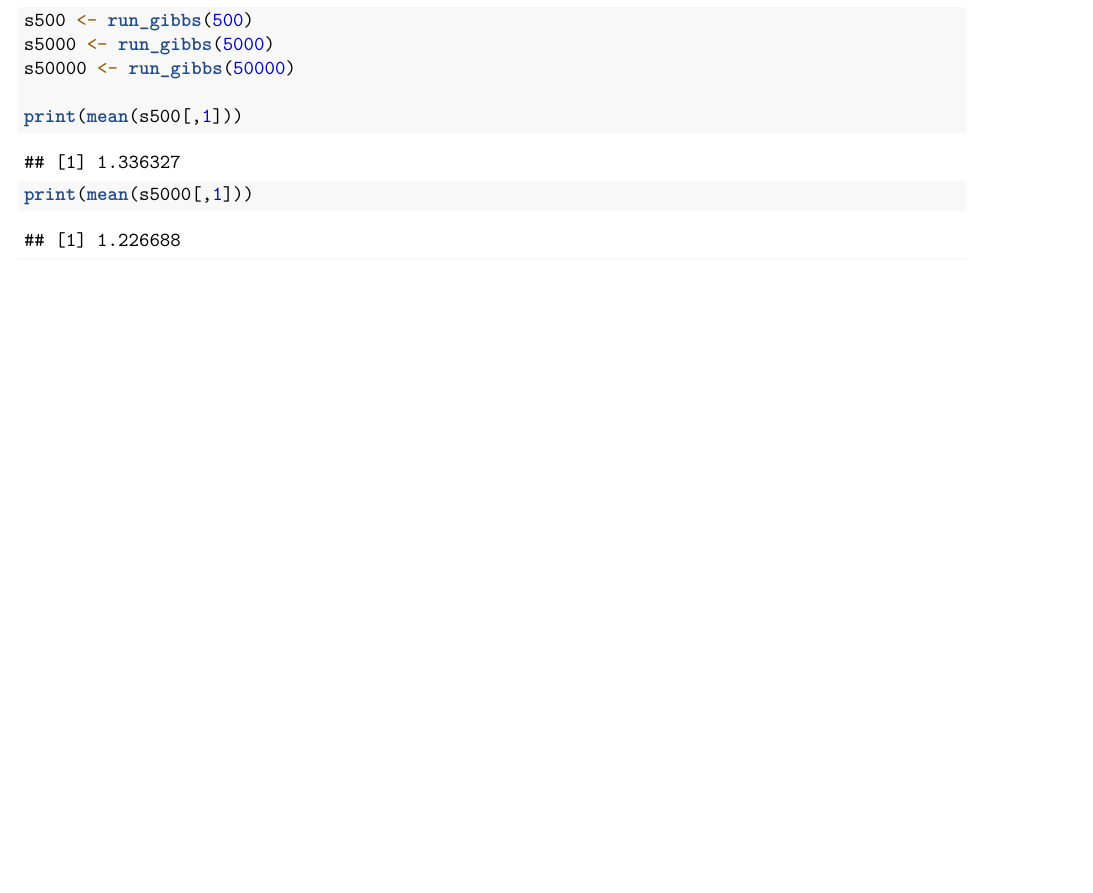
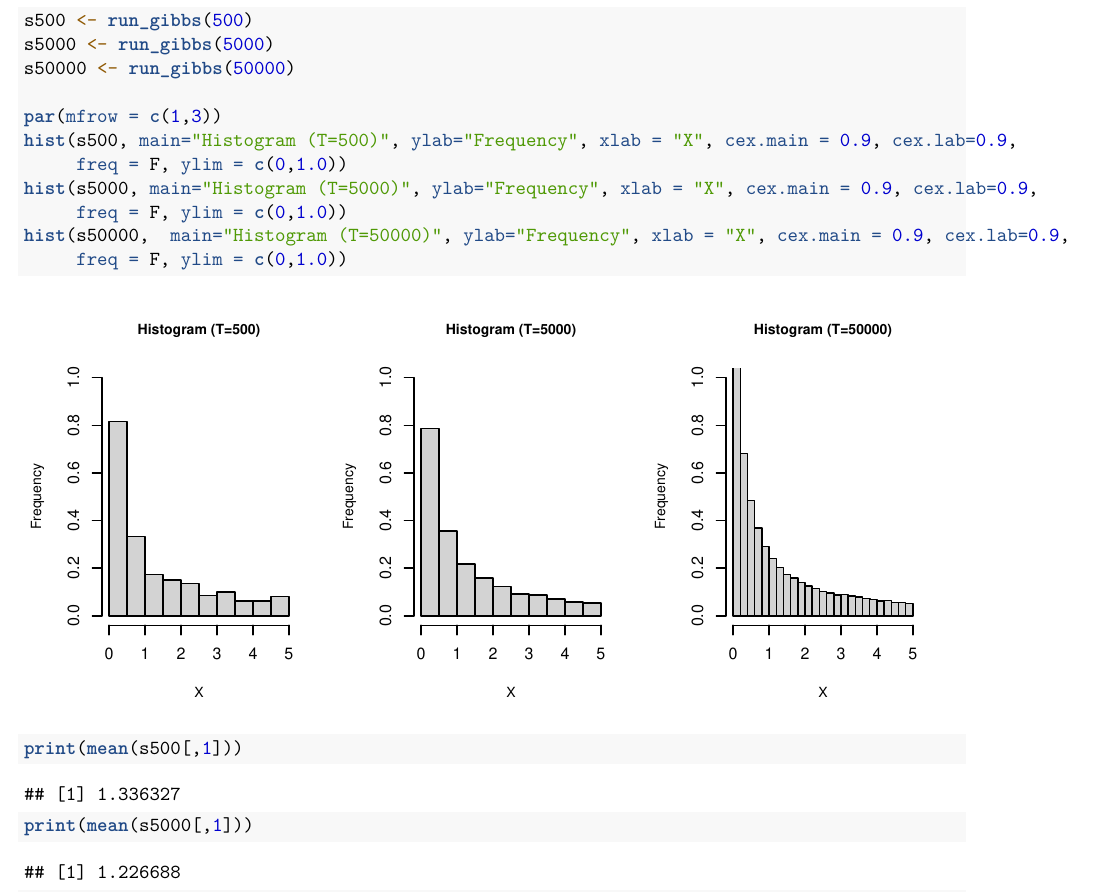
Before and after one commit to jyk4100/STAT-378-Matt-Myungin-Justin, an R Markdown document (assignment4.Rmd): part of page 8 of 11, cut so that both start at the same text, the shorter picture padded with empty space. Rendered offline with R 4.5, knitr and Pandoc, then LaTeX, with nearby package versions; code that draws random numbers runs with fixed seeds of ours; some code elsewhere in the file could not run offline.

Commit message:
STAT 37810 Assignment 4

````diff
--- a/assignment4.Rmd
+++ b/assignment4.Rmd
@@ -221,10 +221,18 @@ run_gibbs <- function(numIter = 500) {
 
 To calculate the first moment of the marginal distribution of $X$, we can simply average over observations of the $X$ component from our random sample, e.g.:
 
-```{r}
+```{R, fig.height=3}
 s500 <- run_gibbs(500)
 s5000 <- run_gibbs(5000)
 s50000 <- run_gibbs(50000)
+
+par(mfrow = c(1,3))
+hist(s500, main="Histogram (T=500)", ylab="Frequency", xlab = "X", cex.main = 0.9, cex.lab=0.9,
+     freq = F, ylim = c(0,1.0))
+hist(s5000, main="Histogram (T=5000)", ylab="Frequency", xlab = "X", cex.main = 0.9, cex.lab=0.9,
+     freq = F, ylim = c(0,1.0))
+hist(s50000,  main="Histogram (T=50000)", ylab="Frequency", xlab = "X", cex.main = 0.9, cex.lab=0.9,
+     freq = F, ylim = c(0,1.0))
 
 print(mean(s500[,1]))
 print(mean(s5000[,1]))
````
Also changed, not shown: assignment4.pdf.
